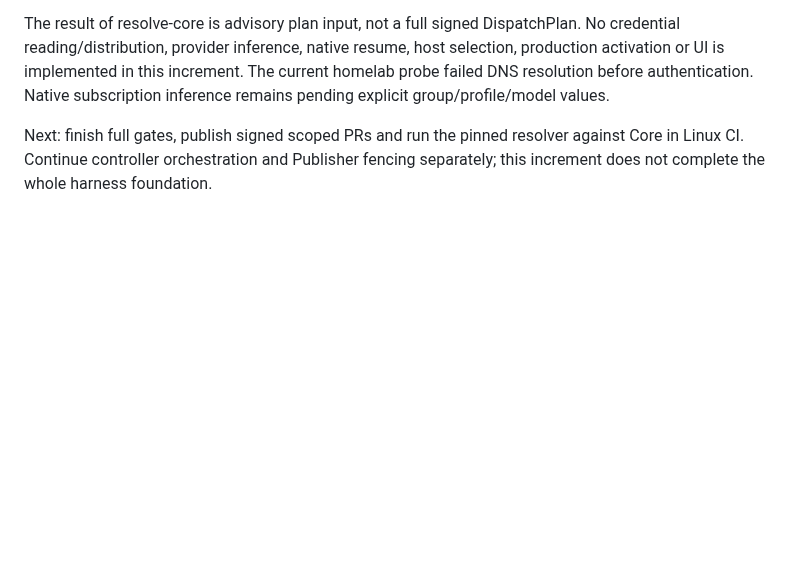
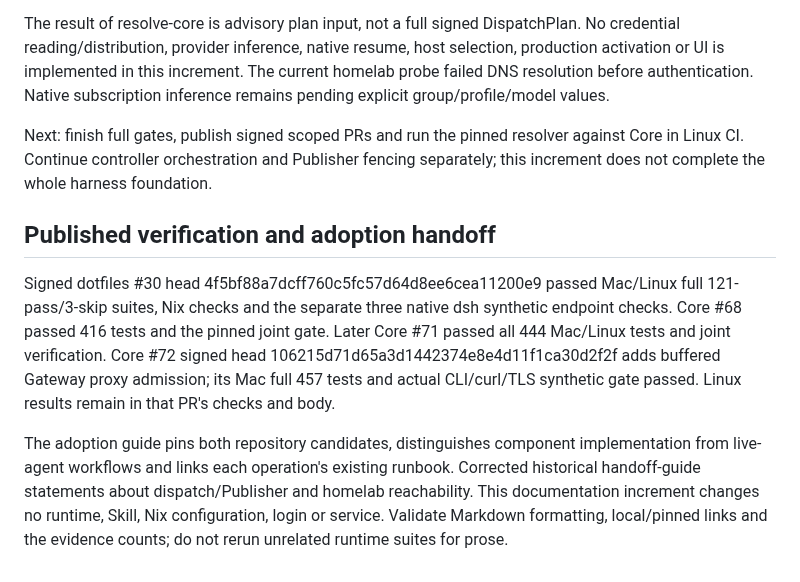
Before and after one commit to r1cA18/dotfiles, a Markdown page: docs/research/harness-native-profile-progress-2026-10-24.md, the part around the change. GitHub-like rendering; blank space fills up the shorter version.

Commit message:
docs(harness): pin adoption candidates and verified workflows

```diff
--- a/docs/research/harness-native-profile-progress-2026-10-24.md
+++ b/docs/research/harness-native-profile-progress-2026-10-24.md
@@ -70,3 +70,20 @@ subscription inference remains pending explicit group/profile/model values.
 Next: finish full gates, publish signed scoped PRs and run the pinned resolver
 against Core in Linux CI. Continue controller orchestration and Publisher fencing
 separately; this increment does not complete the whole harness foundation.
+
+## Published verification and adoption handoff
+
+Signed dotfiles #30 head 4f5bf88a7dcff760c5fc57d64d8ee6cea11200e9 passed
+Mac/Linux full 121-pass/3-skip suites, Nix checks and the separate three native
+dsh synthetic endpoint checks. Core #68 passed 416 tests and the pinned joint
+gate. Later Core #71 passed all 444 Mac/Linux tests and joint verification.
+Core #72 signed head 106215d71d65a3d1442374e8e4d11f1ca30d2f2f adds buffered
+Gateway proxy admission; its Mac full 457 tests and actual CLI/curl/TLS synthetic
+gate passed. Linux results remain in that PR's checks and body.
+
+The adoption guide pins both repository candidates, distinguishes component
+implementation from live-agent workflows and links each operation's existing
+runbook. Corrected historical handoff-guide statements about dispatch/Publisher
+and homelab reachability. This documentation increment changes no runtime, Skill,
+Nix configuration, login or service. Validate Markdown formatting, local/pinned
+links and the evidence counts; do not rerun unrelated runtime suites for prose.
```
Also changed, not shown: docs/guides/harness-adoption.md (added, +92 -0 lines), docs/guides/harness-handoff.md (+6 -3 lines).
